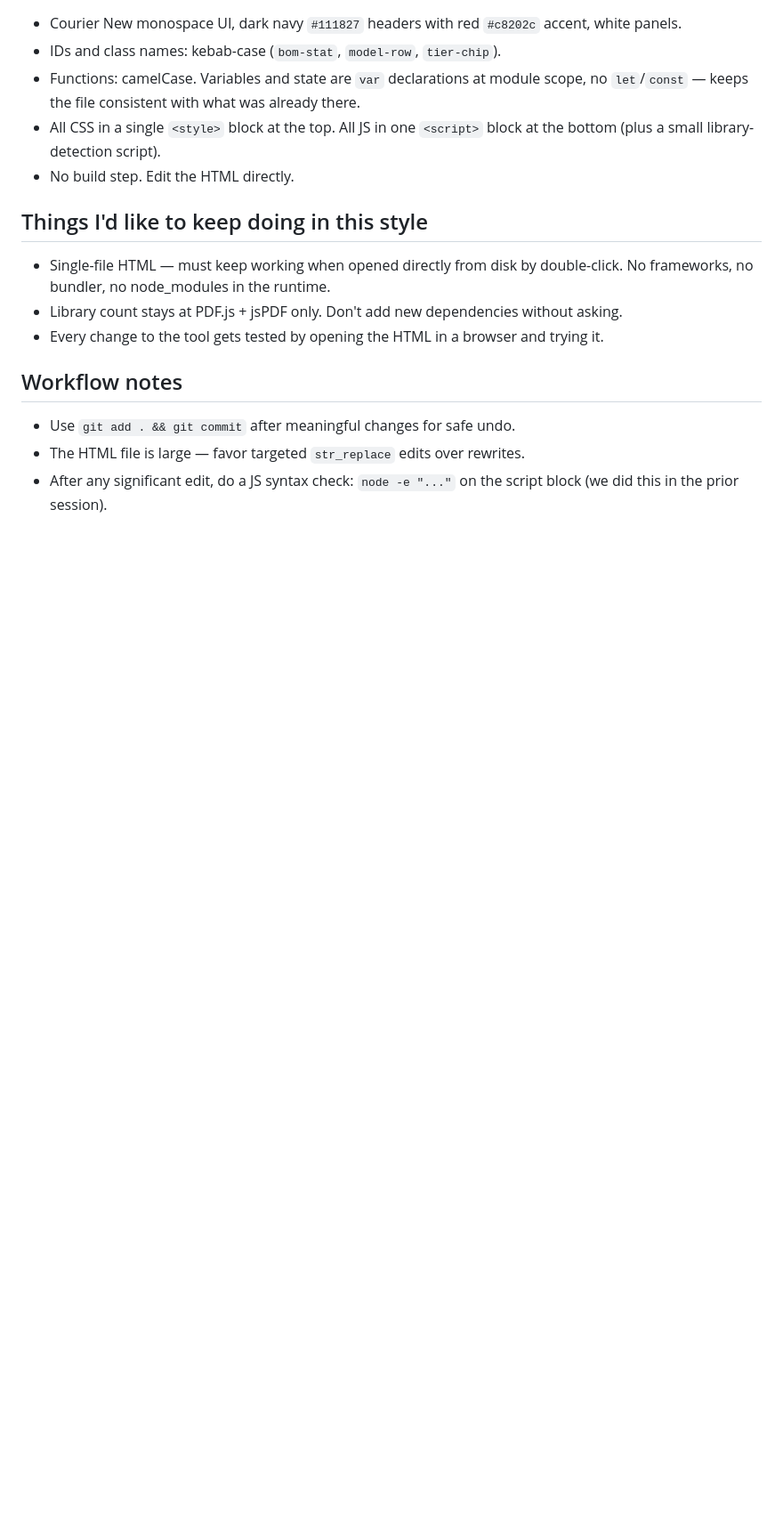
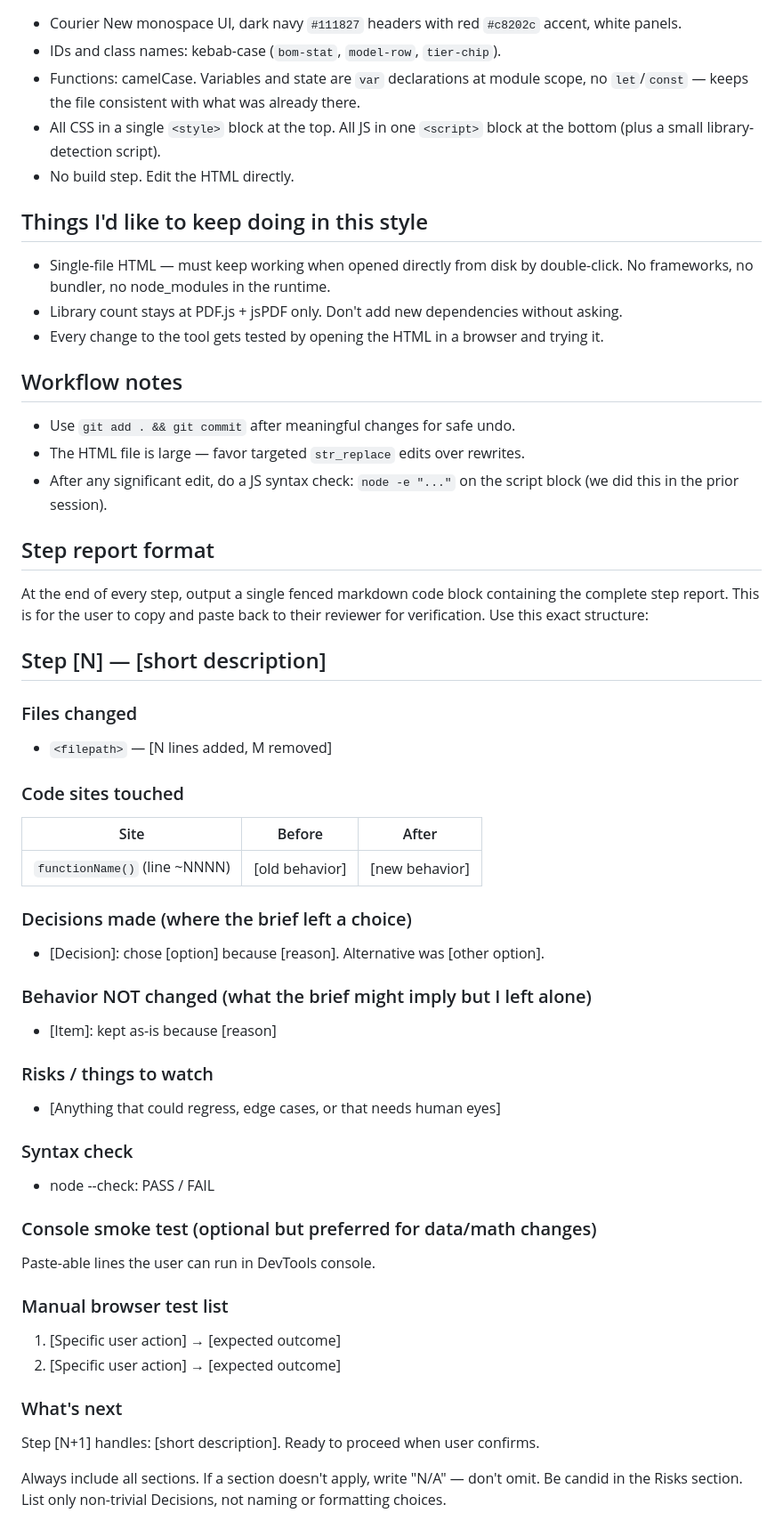
Before and after one commit to larsjohnston/surveillance-markup, a Markdown page: CLAUDE.md, the part around the change. Shown at 89% size. Drawn GitHub-style; blank space fills up the shorter version.

Commit message:
CLAUDE.md: standardized step report format for reviewer handoff
Co-Authored-By: Claude Opus 4.7 (1M context) <noreply@anthropic.com>

```diff
--- a/CLAUDE.md
+++ b/CLAUDE.md
@@ -53,3 +53,41 @@ Single-file browser-based tool for security camera placement, coverage analysis,
 - Use `git add . && git commit` after meaningful changes for safe undo.
 - The HTML file is large — favor targeted `str_replace` edits over rewrites.
 - After any significant edit, do a JS syntax check: `node -e "..."` on the script block (we did this in the prior session).
+
+## Step report format
+
+At the end of every step, output a single fenced markdown code block containing the complete step report. This is for the user to copy and paste back to their reviewer for verification. Use this exact structure:
+
+## Step [N] — [short description]
+
+### Files changed
+- `<filepath>` — [N lines added, M removed]
+
+### Code sites touched
+| Site | Before | After |
+|---|---|---|
+| `functionName()` (line ~NNNN) | [old behavior] | [new behavior] |
+
+### Decisions made (where the brief left a choice)
+- [Decision]: chose [option] because [reason]. Alternative was [other option].
+
+### Behavior NOT changed (what the brief might imply but I left alone)
+- [Item]: kept as-is because [reason]
+
+### Risks / things to watch
+- [Anything that could regress, edge cases, or that needs human eyes]
+
+### Syntax check
+- node --check: PASS / FAIL
+
+### Console smoke test (optional but preferred for data/math changes)
+Paste-able lines the user can run in DevTools console.
+
+### Manual browser test list
+1. [Specific user action] → [expected outcome]
+2. [Specific user action] → [expected outcome]
+
+### What's next
+Step [N+1] handles: [short description]. Ready to proceed when user confirms.
+
+Always include all sections. If a section doesn't apply, write "N/A" — don't omit. Be candid in the Risks section. List only non-trivial Decisions, not naming or formatting choices.
```
